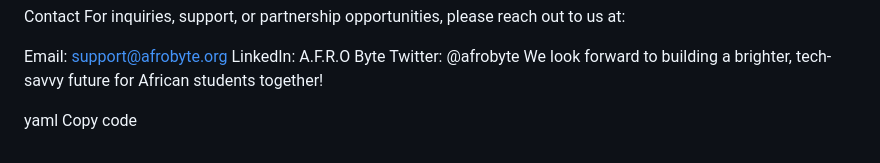
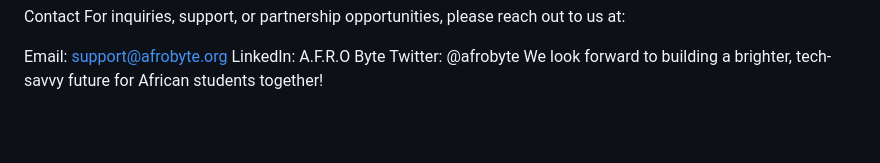
Before and after one commit to lesprgm/A.F.R.O.-Byte, a Markdown page: README.md, the part around the change. GitHub-like rendering; blank space fills up the shorter version.

```diff
--- a/README.md
+++ b/README.md
@@ -129,6 +129,3 @@ Email: support@afrobyte.org
 LinkedIn: A.F.R.O Byte
 Twitter: @afrobyte
 We look forward to building a brighter, tech-savvy future for African students together!
-
-yaml
-Copy code
```
